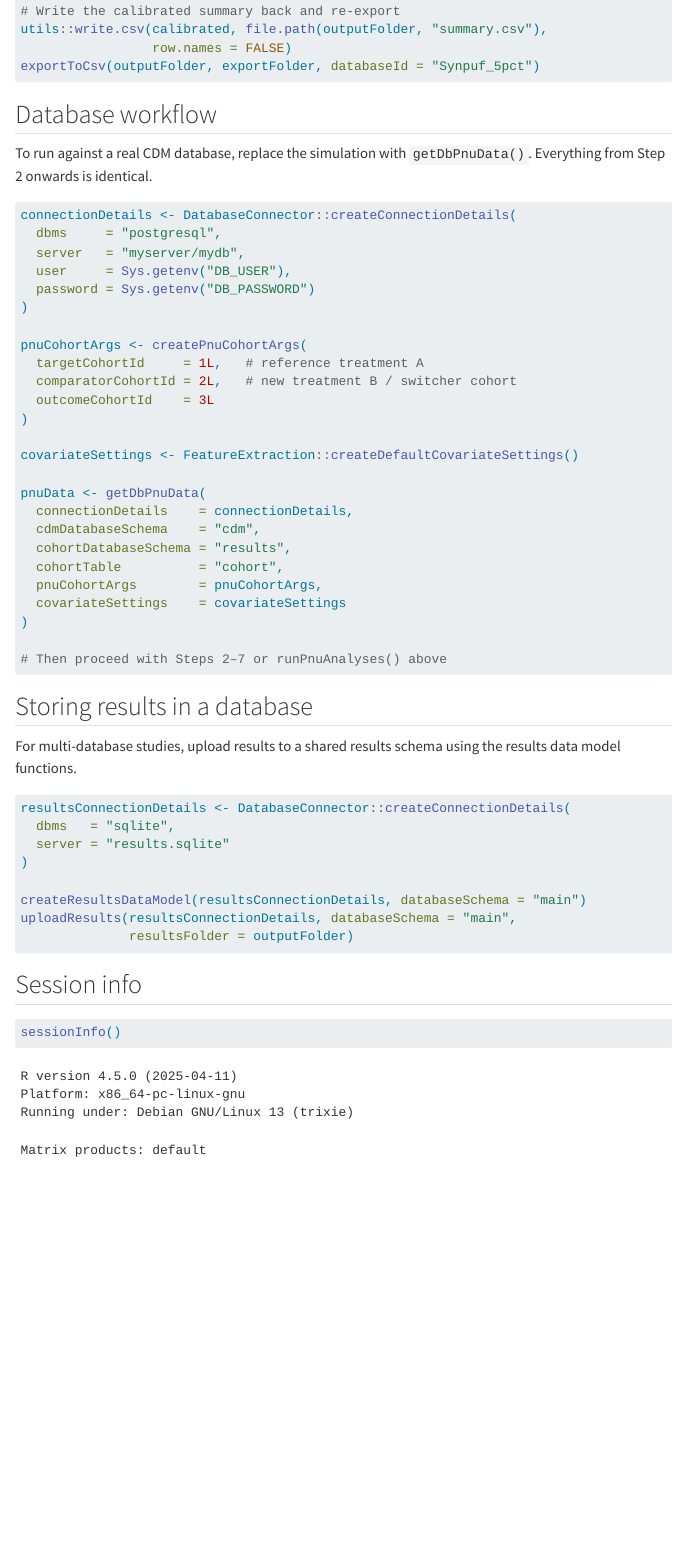
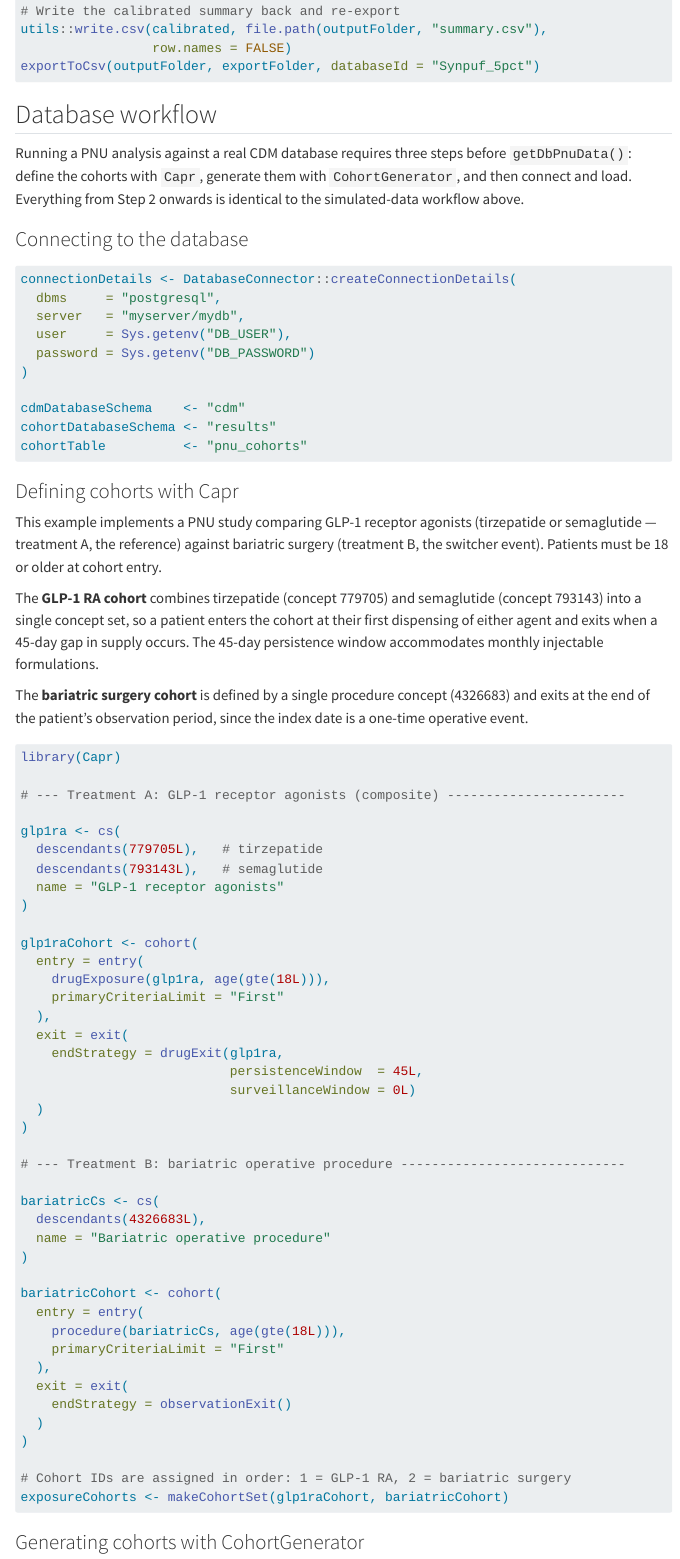
Before and after one commit to ob325/PrevalentNewUser, a Quarto document (vignettes/SingleStudy.qmd): the page in a window 1100 px wide, from 5330 px down. Rendered offline with R 4.5, knitr and Pandoc in place of Quarto, with nearby package versions; some code elsewhere in the file could not run offline; menus at the side of the page are left out; long lines of code are wrapped.

Commit message:
capr example

````diff
--- a/vignettes/SingleStudy.qmd
+++ b/vignettes/SingleStudy.qmd
@@ -254,11 +254,15 @@
 
 ## Database workflow
 
-To run against a real CDM database, replace the simulation with
-`getDbPnuData()`. Everything from Step 2 onwards is identical.
+Running a PNU analysis against a real CDM database requires three steps
+before `getDbPnuData()`: define the cohorts with `Capr`, generate them
+with `CohortGenerator`, and then connect and load. Everything from Step 2
+onwards is identical to the simulated-data workflow above.
+
+### Connecting to the database
 
 ```{r}
-#| label: database-workflow
+#| label: db-connect
 #| eval: false
 connectionDetails <- DatabaseConnector::createConnectionDetails(
   dbms     = "postgresql",
@@ -267,10 +271,74 @@
   password = Sys.getenv("DB_PASSWORD")
 )
 
-pnuCohortArgs <- createPnuCohortArgs(
-  targetCohortId     = 1L,   # reference treatment A
-  comparatorCohortId = 2L,   # new treatment B / switcher cohort
-  outcomeCohortId    = 3L
+cdmDatabaseSchema    <- "cdm"
+cohortDatabaseSchema <- "results"
+cohortTable          <- "pnu_cohorts"
+```
+
+### Defining cohorts with Capr
+
+This example implements a PNU study comparing GLP-1 receptor agonists
+(tirzepatide or semaglutide — treatment A, the reference) against bariatric
+surgery (treatment B, the switcher event).
+Patients must be 18 or older at cohort entry.
+
+The **GLP-1 RA cohort** combines tirzepatide (concept 779705) and semaglutide
+(concept 793143) into a single concept set, so a patient enters the cohort at
+their first dispensing of either agent and exits when a 45-day gap in supply
+occurs.
+The 45-day persistence window accommodates monthly injectable formulations.
+
+The **bariatric surgery cohort** is defined by a single procedure concept
+(4326683) and exits at the end of the patient's observation period, since
+the index date is a one-time operative event.
+
+```{r}
+#| label: capr-cohorts
+#| eval: false
+library(Capr)
+
+# --- Treatment A: GLP-1 receptor agonists (composite) -----------------------
+
+glp1ra <- cs(
+  descendants(779705L),   # tirzepatide
+  descendants(793143L),   # semaglutide
+  name = "GLP-1 receptor agonists"
 )
 
-covariateSettings <- FeatureExtraction::createDefaultCovariateSettings()
+glp1raCohort <- cohort(
+  entry = entry(
+    drugExposure(glp1ra, age(gte(18L))),
+    primaryCriteriaLimit = "First"
+  ),
+  exit = exit(
+    endStrategy = drugExit(glp1ra,
+                           persistenceWindow  = 45L,
+                           surveillanceWindow = 0L)
+  )
+)
+
+# --- Treatment B: bariatric operative procedure -----------------------------
+
+bariatricCs <- cs(
+  descendants(4326683L),
+  name = "Bariatric operative procedure"
+)
+
+bariatricCohort <- cohort(
+  entry = entry(
+    procedure(bariatricCs, age(gte(18L))),
+    primaryCriteriaLimit = "First"
+  ),
+  exit = exit(
+    endStrategy = observationExit()
+  )
+)
+
+# Cohort IDs are assigned in order: 1 = GLP-1 RA, 2 = bariatric surgery
+exposureCohorts <- makeCohortSet(glp1raCohort, bariatricCohort)
+```
+
+### Generating cohorts with CohortGenerator
+
+```{r}
@@ -277,6 +398,3 @@
 
 pnuData <- getDbPnuData(
   connectionDetails    = connectionDetails,
-  cdmDatabaseSchema    = "cdm",
-  cohortDatabaseSchema = "results",
-  cohortTable          = "cohort",
````
Also changed, not shown: vignettes/SingleStudy.qmd (56 more changed lines).
